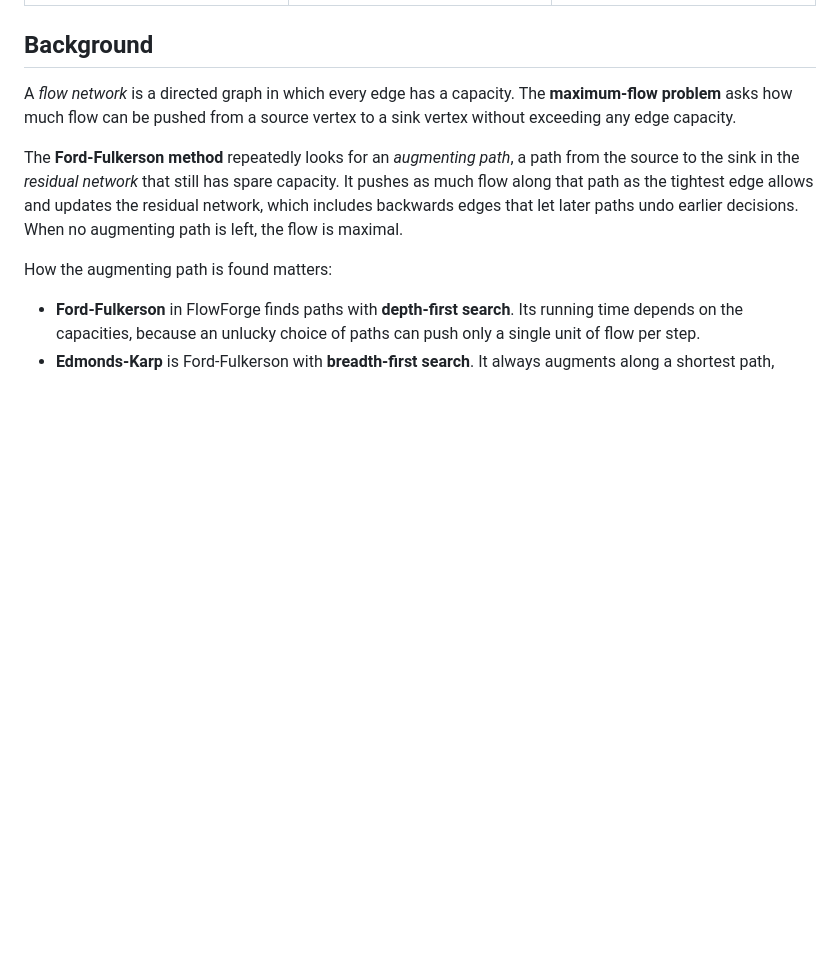
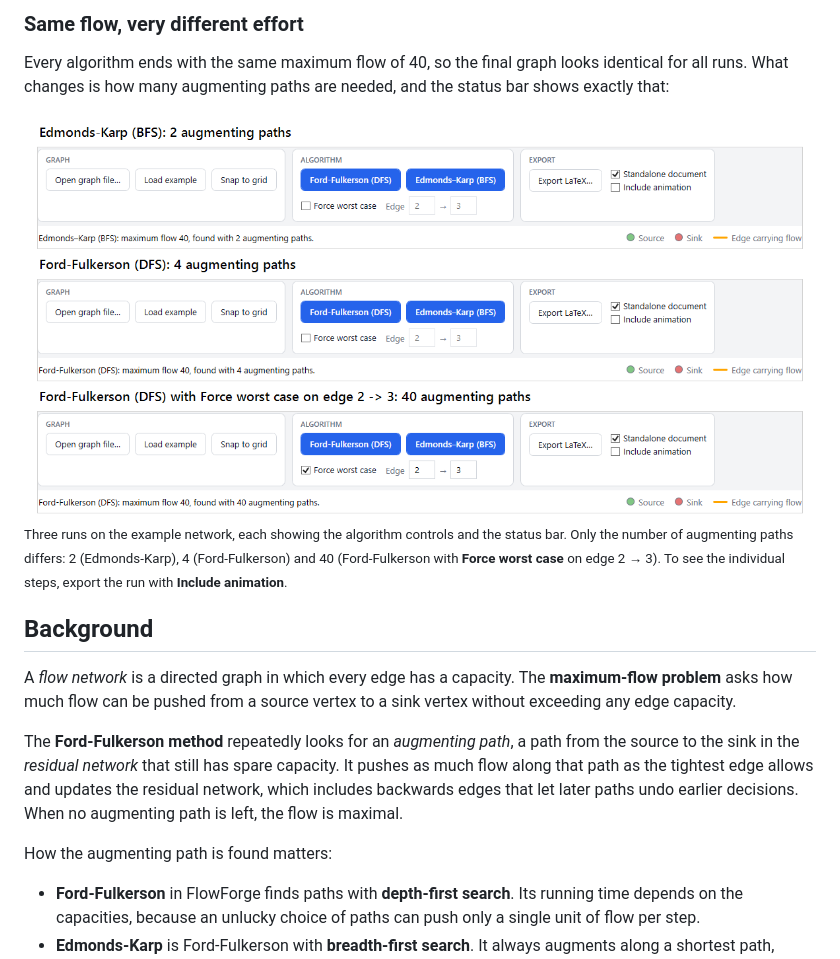
Before and after one commit to roemertimon/flowforge, a Markdown page: README.md, the part around one of its changes. GitHub-like rendering; pictures changed too: docs/images/flowforge-comparison.png (added); blank space fills up the shorter version.

```diff
--- a/README.md
+++ b/README.md
@@ -34,6 +30,14 @@
     </td>
   </tr>
 </table>
+
+### Same flow, very different effort
+
+Every algorithm ends with the same maximum flow of 40, so the final graph looks identical for all runs. What changes is how many augmenting paths are needed, and the status bar shows exactly that:
+
+<img src="docs/images/flowforge-comparison.png" alt="Three runs on the example network: Edmonds-Karp needs 2 augmenting paths, Ford-Fulkerson with depth-first search needs 4, and Ford-Fulkerson with Force worst case on edge 2 to 3 needs 40. The status bar reports each count." width="900">
+
+<sub>Three runs on the example network, each showing the algorithm controls and the status bar. Only the number of augmenting paths differs: 2 (Edmonds-Karp), 4 (Ford-Fulkerson) and 40 (Ford-Fulkerson with <b>Force worst case</b> on edge 2 → 3). To see the individual steps, export the run with <b>Include animation</b>.</sub>
 
 ## Background
 
```
Also changed, not shown: other parts of README.md (+3 -7 lines), docs/images/flowforge-worst-case.png (deleted).
